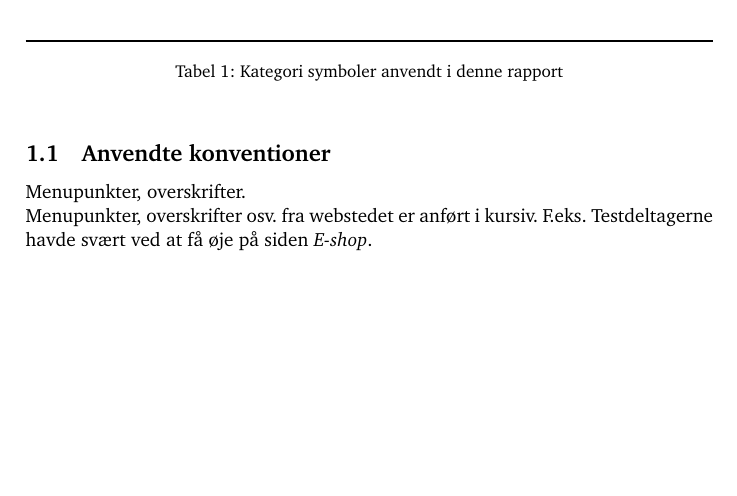
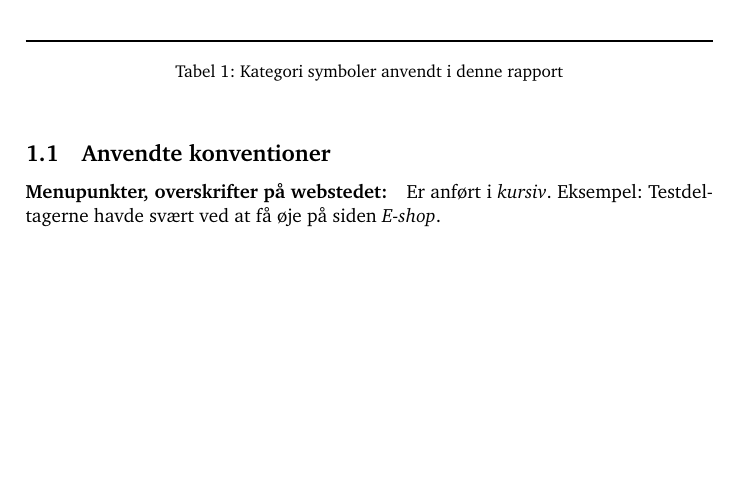
Before and after one commit to kayloos/HCI, a LaTeX document (oevelse6/document.tex): part of page 4 of 19, cut so that both start at the same text. Compiled offline with pdfLaTeX.

Commit message:
Konventioner

```diff
--- a/oevelse6/document.tex
+++ b/oevelse6/document.tex
@@ -173,9 +173,8 @@ irriterede testdeltagerne voldsomt.
 
 \subsection{Anvendte konventioner}
 
-Menupunkter, overskrifter. \\
-Menupunkter, overskrifter osv. fra webstedet er anført i kursiv. F.eks.
-Testdeltagerne havde svært ved at få øje på siden \emph{E-shop}.
+\paragraph{Menupunkter, overskrifter på webstedet:}
+Er anført i \emph{kursiv}. Eksempel: Testdeltagerne havde svært ved at få øje på siden \emph{E-shop}.
 
 \clearpage
 
```
